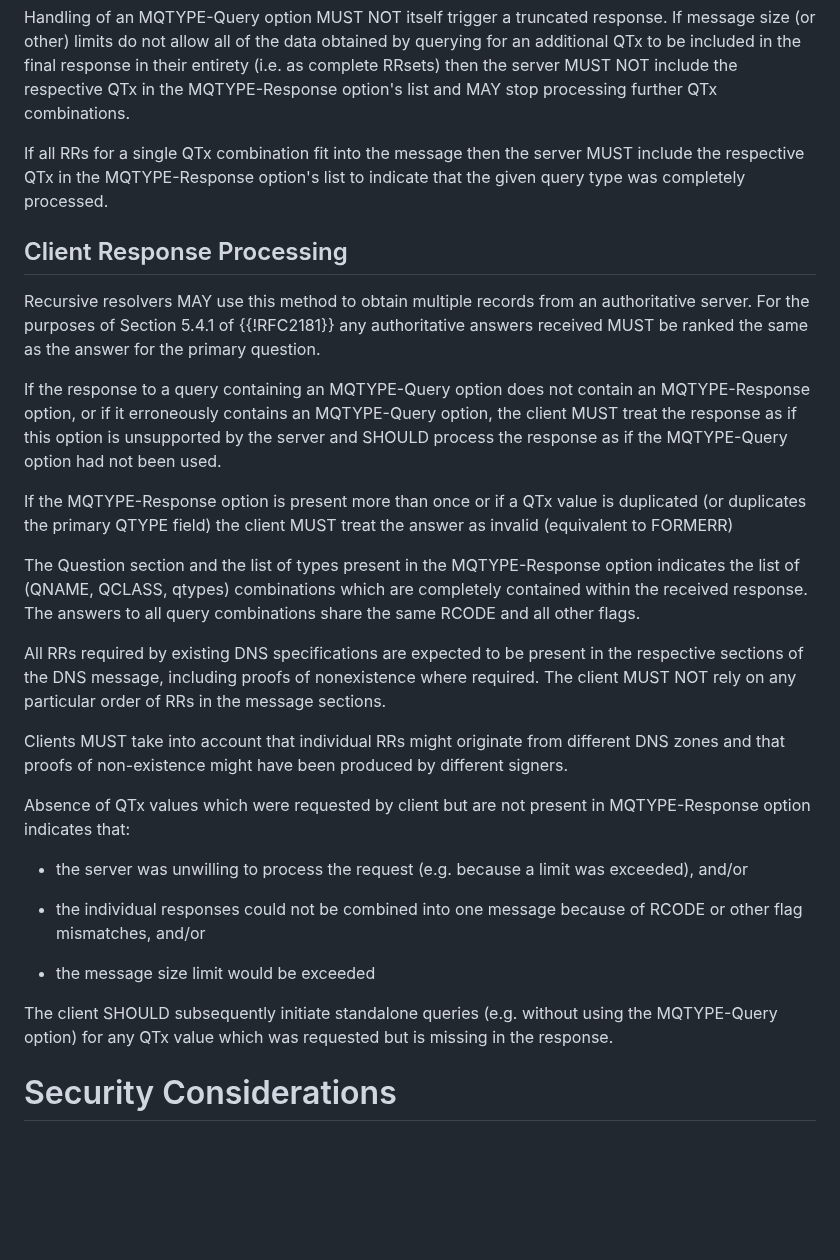
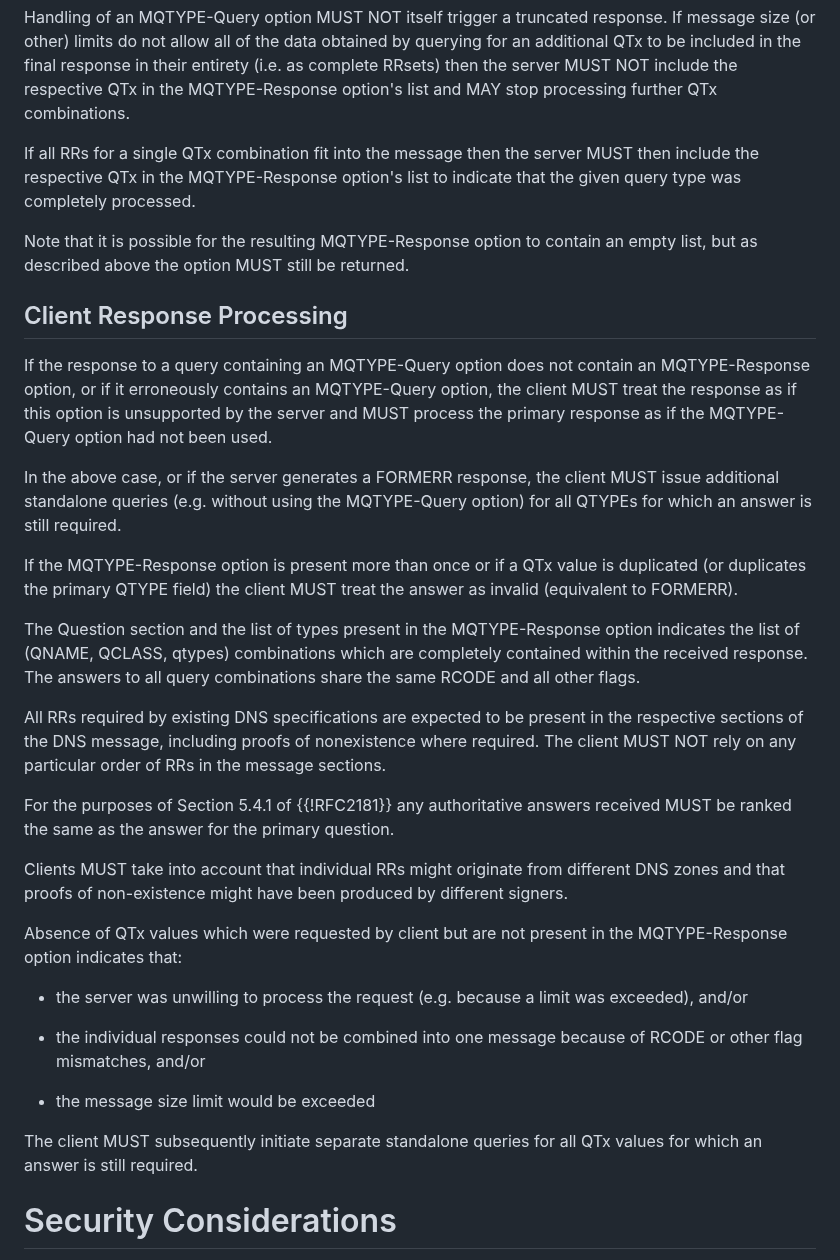
Before and after one commit to dnssd-wg/draft-ietf-dnssd-multi-qtypes, a Markdown page: draft-ietf-dnssd-multi-qtypes.md, the part around one of its changes. Rendered like a GitHub page; blank space fills up the shorter version.

```diff
--- a/draft-ietf-dnssd-multi-qtypes.md
+++ b/draft-ietf-dnssd-multi-qtypes.md
@@ -196,25 +207,30 @@ server MUST NOT include the respective QTx in the MQTYPE-Response
 option's list and MAY stop processing further QTx combinations.
 
 If all RRs for a single QTx combination fit into the message then the
-server MUST include the respective QTx in the MQTYPE-Response option's list
-to indicate that the given query type was completely processed.
+server MUST then include the respective QTx in the MQTYPE-Response
+option's list to indicate that the given query type was completely
+processed.
+
+Note that it is possible for the resulting MQTYPE-Response option to
+contain an empty list, but as described above the option MUST still be
+returned.
 
 ## Client Response Processing
-
-Recursive resolvers MAY use this method to obtain multiple records from
-an authoritative server.  For the purposes of Section 5.4.1 of
-{{!RFC2181}} any authoritative answers received MUST be ranked the same
-as the answer for the primary question.
 
 If the response to a query containing an MQTYPE-Query option does not
 contain an MQTYPE-Response option, or if it erroneously contains an
 MQTYPE-Query option, the client MUST treat the response as if this
-option is unsupported by the server and SHOULD process the response as
-if the MQTYPE-Query option had not been used.
+option is unsupported by the server and MUST process the primary
+response as if the MQTYPE-Query option had not been used.
+
+In the above case, or if the server generates a FORMERR response, the
+client MUST issue additional standalone queries (e.g. without using the
+MQTYPE-Query option) for all QTYPEs for which an answer is still
+required.
 
 If the MQTYPE-Response option is present more than once or if a QTx
 value is duplicated (or duplicates the primary QTYPE field) the client
-MUST treat the answer as invalid (equivalent to FORMERR)
+MUST treat the answer as invalid (equivalent to FORMERR).
 
 The Question section and the list of types present in the
 MQTYPE-Response option indicates the list of (QNAME, QCLASS, qtypes)
@@ -227,12 +243,16 @@ present in the respective sections of the DNS message, including proofs
 of nonexistence where required. The client MUST NOT rely on any
 particular order of RRs in the message sections.
 
+For the purposes of Section 5.4.1 of {{!RFC2181}} any authoritative
+answers received MUST be ranked the same as the answer for the primary
+question.
+
 Clients MUST take into account that individual RRs might originate from
 different DNS zones and that proofs of non-existence might have been
 produced by different signers.
 
 Absence of QTx values which were requested by client but are not present
-in MQTYPE-Response option indicates that:
+in the MQTYPE-Response option indicates that:
 
 - the server was unwilling to process the request (e.g. because a limit
 was exceeded), and/or
@@ -242,9 +262,8 @@ because of RCODE or other flag mismatches, and/or
 
 - the message size limit would be exceeded
 
-The client SHOULD subsequently initiate standalone queries (e.g. without
-using the MQTYPE-Query option) for any QTx value which was requested but
-is missing in the response.
+The client MUST subsequently initiate separate standalone queries for
+all QTx values for which an answer is still required.
 
 # Security Considerations
 
```
Also changed, not shown: other parts of draft-ietf-dnssd-multi-qtypes.md (+25 -14 lines).
